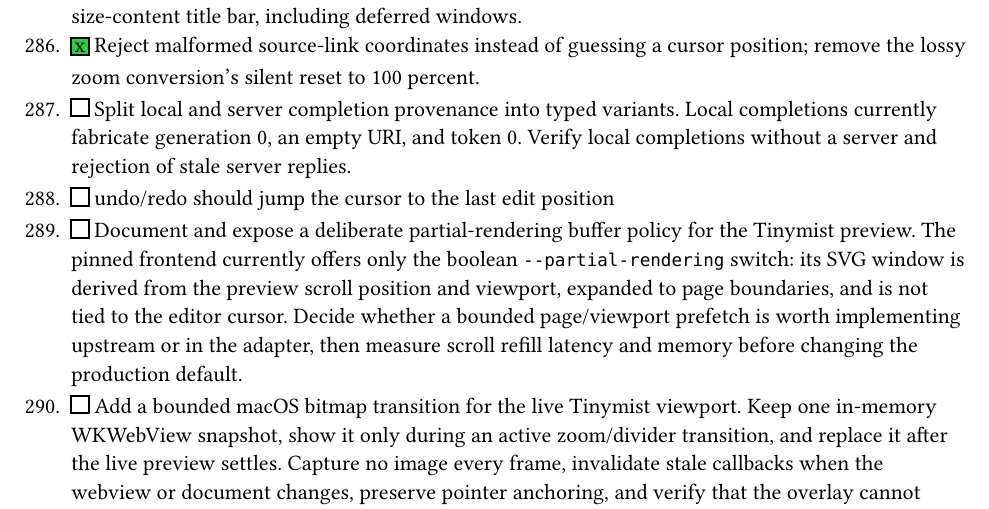
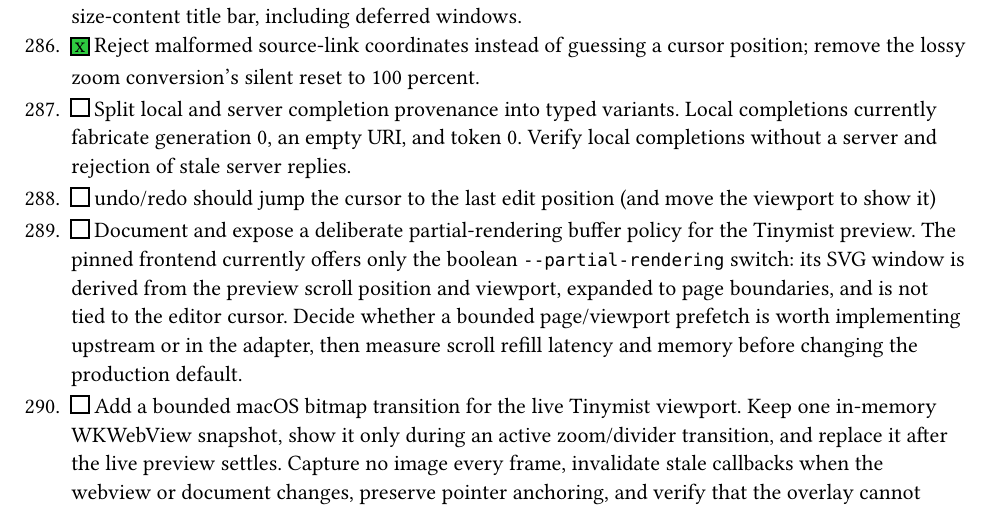
Before and after one commit to clvnkhr/tiptoptyp, a Typst document (todo.typ): part of page 23 of 58, cut so that both start at the same text. Compiled offline with Typst 0.15.

Commit message:
add todo

```diff
--- a/todo.typ
+++ b/todo.typ
@@ -767,7 +767,7 @@ GPU/texture-residency observation remain explicitly unavailable.
 287. [ ] Split local and server completion provenance into typed variants.
   Local completions currently fabricate generation 0, an empty URI, and token 0.
   Verify local completions without a server and rejection of stale server replies.
-288. [ ] undo/redo should jump the cursor to the last edit position
+288. [ ] undo/redo should jump the cursor to the last edit position (and move the viewport to show it)
 289. [ ] Document and expose a deliberate partial-rendering buffer policy for the
   Tinymist preview. The pinned frontend currently offers only the boolean
   `--partial-rendering` switch: its SVG window is derived from the preview
```
Lines whose indentation alone changed are shown as unchanged.
